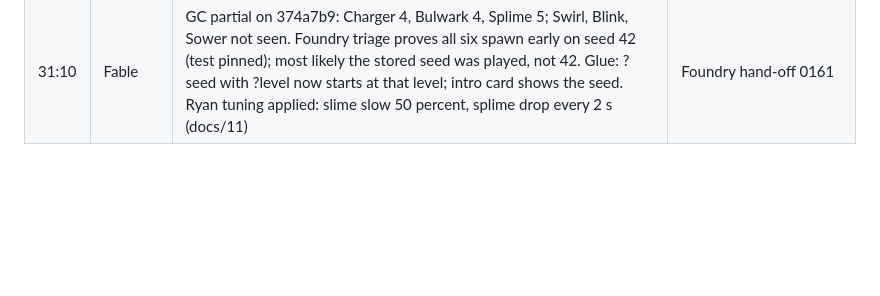
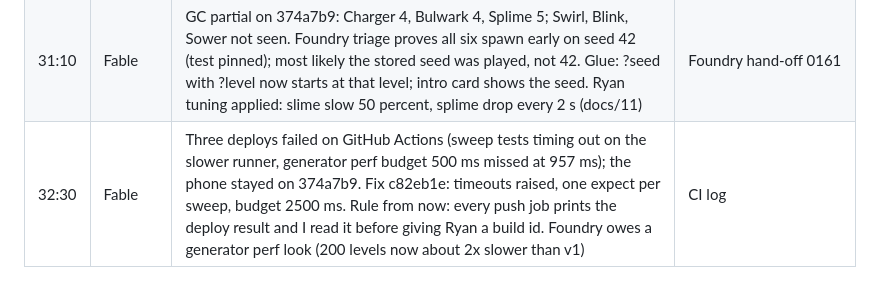
Before and after one commit to stoopstoop/shape-of-war, a Markdown page: docs/DECISIONS.md, the part around the change. Drawn GitHub-style; blank space fills up the shorter version.

```diff
--- a/docs/DECISIONS.md
+++ b/docs/DECISIONS.md
@@ -38,3 +38,4 @@ One line per decision: clock time, who raised it, what was decided, why.
 | 28:45 | Ryan | GB pass on 1612a53, all items ok. D5 pickup based weapons and D6 enableV2Enemies on stand. Wave C dispatched | Device paste |
 | 29:30 | Fable | Wave C merged in order Foundry, Swarm, Glow; glue 1c2a3d1 widens the generator sweep to v2 kinds. Generator version 2 only for bands 2 and up with the flag on, so levels 1 to 5 stay byte identical (Foundry, 1000 seed check). Swarm choices accepted: Mine not pulled by wells, Detonate ignores Slime, Ram still damages Bulwark | Review |
 | 31:10 | Fable | GC partial on 374a7b9: Charger 4, Bulwark 4, Splime 5; Swirl, Blink, Sower not seen. Foundry triage proves all six spawn early on seed 42 (test pinned); most likely the stored seed was played, not 42. Glue: ?seed with ?level now starts at that level; intro card shows the seed. Ryan tuning applied: slime slow 50 percent, splime drop every 2 s (docs/11) | Foundry hand-off 0161 |
+| 32:30 | Fable | Three deploys failed on GitHub Actions (sweep tests timing out on the slower runner, generator perf budget 500 ms missed at 957 ms); the phone stayed on 374a7b9. Fix c82eb1e: timeouts raised, one expect per sweep, budget 2500 ms. Rule from now: every push job prints the deploy result and I read it before giving Ryan a build id. Foundry owes a generator perf look (200 levels now about 2x slower than v1) | CI log |
```
Also changed, not shown: docs/STATUS.md (+1 -1 lines).
